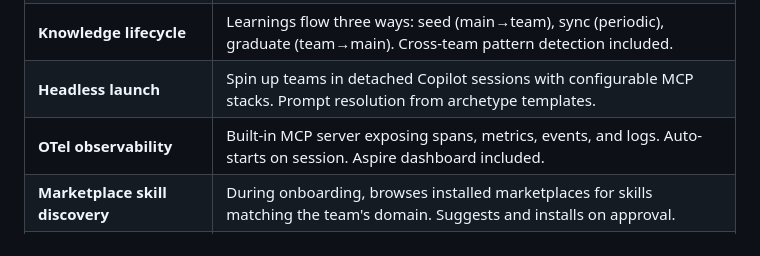
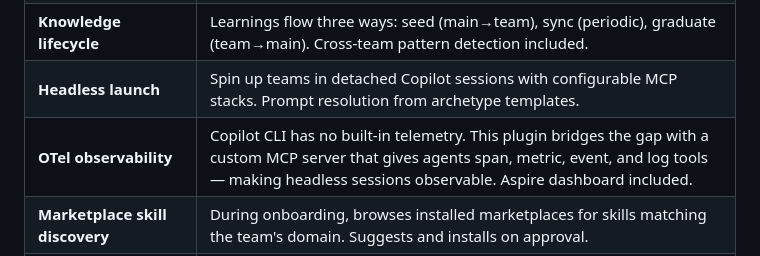
Before and after one commit to lygav/vladi-plugins-marketplace, a Markdown page: plugins/squad-federation-core/README.md, the part around the change. GitHub-like rendering.

Commit message:
Clarify OTel bridges Copilot CLI's telemetry gap
Copilot CLI has no built-in telemetry. The MCP server bridges this,
giving agents observability tools that don't exist in standard Squad.

Co-authored-by: Vladi Lyga <lyvladi@gmail.com>
Co-authored-by: Copilot <223556219+Copilot@users.noreply.github.com>

```diff
--- a/plugins/squad-federation-core/README.md
+++ b/plugins/squad-federation-core/README.md
@@ -27,7 +27,7 @@ copilot plugin install squad-federation-core@vladi-plugins-marketplace
 | **Signal protocol** | File-based IPC between meta-squad and teams. Status tracking, directives, reports, alerts — all via `.squad/signals/`. |
 | **Knowledge lifecycle** | Learnings flow three ways: seed (main→team), sync (periodic), graduate (team→main). Cross-team pattern detection included. |
 | **Headless launch** | Spin up teams in detached Copilot sessions with configurable MCP stacks. Prompt resolution from archetype templates. |
-| **OTel observability** | Built-in MCP server exposing spans, metrics, events, and logs. Auto-starts on session. Aspire dashboard included. |
+| **OTel observability** | Copilot CLI has no built-in telemetry. This plugin bridges the gap with a custom MCP server that gives agents span, metric, event, and log tools — making headless sessions observable. Aspire dashboard included. |
 | **Marketplace skill discovery** | During onboarding, browses installed marketplaces for skills matching the team's domain. Suggests and installs on approval. |
 | **Non-homogeneous federation** | Meta-squad can manage coding teams, research teams, and deliverable teams simultaneously — each with its own archetype. |
 | **Ceremony templates** | Built-in coordination rituals: task-retro, knowledge-check, pre-task-triage. Trigger automatically based on state. |
```
